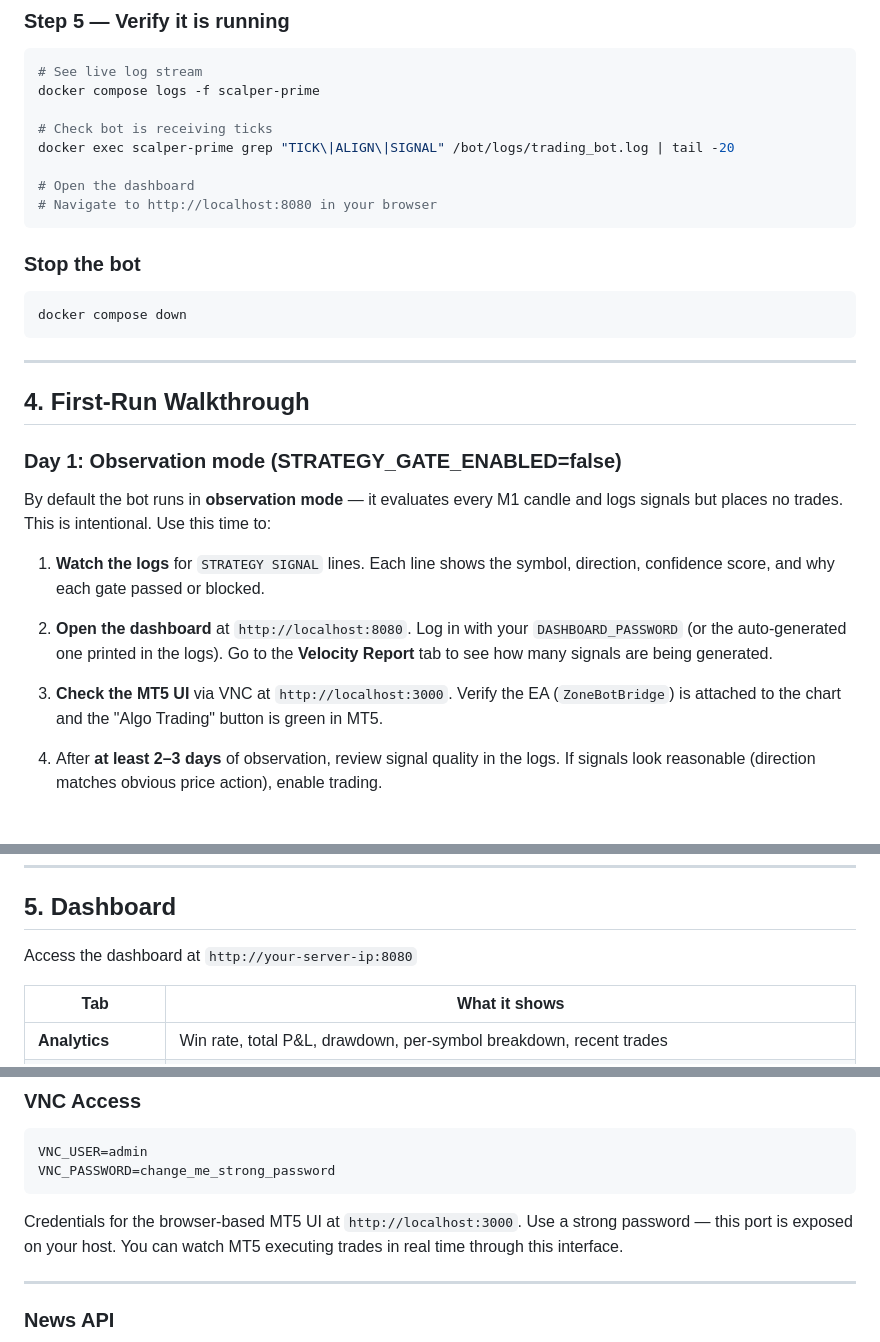
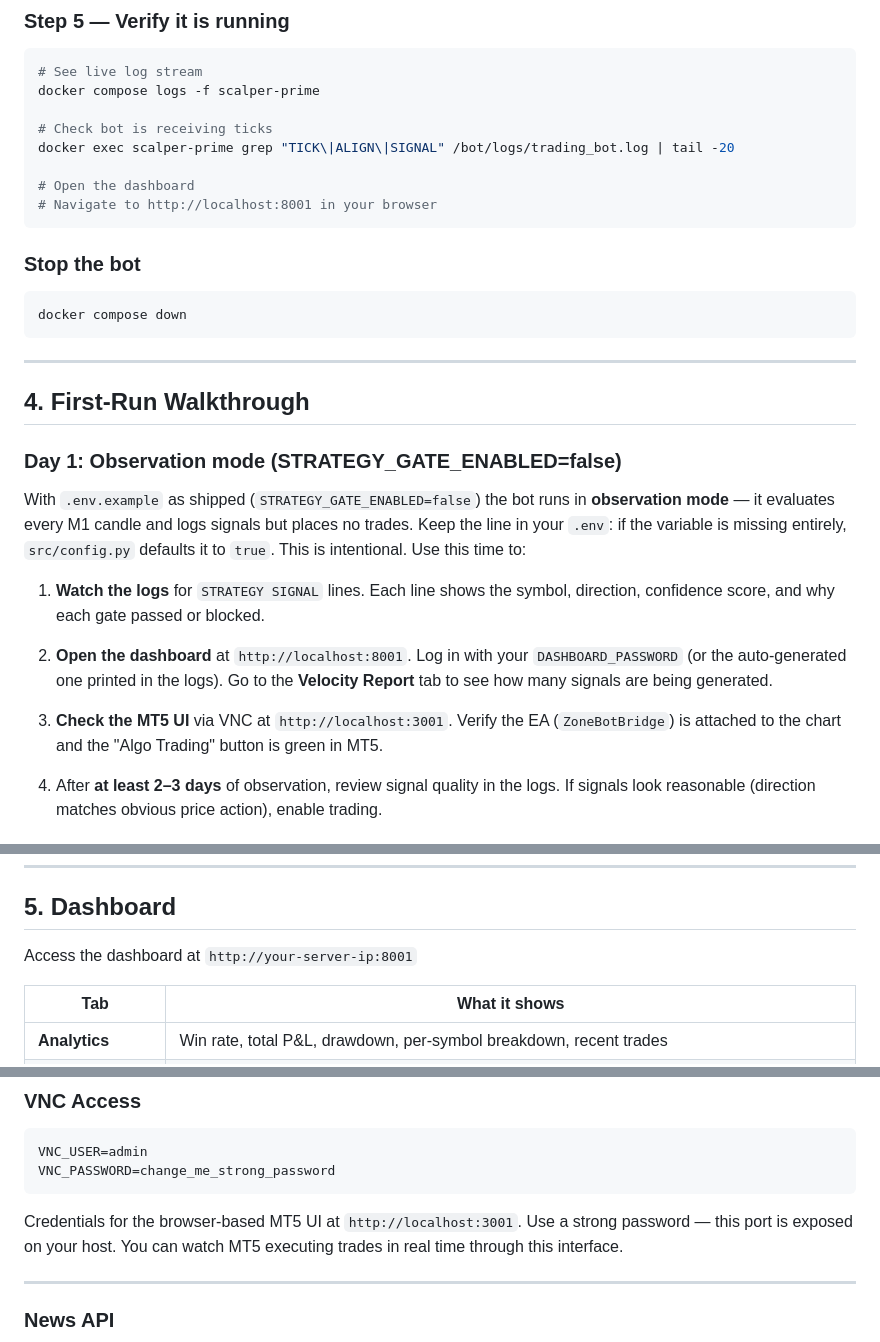
Before and after one commit to Josewathome/Scraper-forex-bot, a Markdown page: README.md, 3 parts joined by grey strips. GitHub-like rendering.

Commit message:
README: fix host ports and STRATEGY_GATE_ENABLED default
docker-compose maps the dashboard to 8001 and noVNC to 3001, not 8080/3000. config.py defaults the gate to true when the variable is missing, so the README now says to keep it in .env.

````diff
--- a/README.md
+++ b/README.md
@@ -221,7 +221,7 @@ docker compose logs -f scalper-prime
 docker exec scalper-prime grep "TICK\|ALIGN\|SIGNAL" /bot/logs/trading_bot.log | tail -20
 
 # Open the dashboard
-# Navigate to http://localhost:8080 in your browser
+# Navigate to http://localhost:8001 in your browser
 ```
 
 ### Stop the bot
@@ -236,17 +236,19 @@ docker compose down
 
 ### Day 1: Observation mode (STRATEGY_GATE_ENABLED=false)
 
-By default the bot runs in **observation mode** — it evaluates every M1 candle
-and logs signals but places no trades. This is intentional. Use this time to:
+With `.env.example` as shipped (`STRATEGY_GATE_ENABLED=false`) the bot runs in
+**observation mode** — it evaluates every M1 candle and logs signals but places
+no trades. Keep the line in your `.env`: if the variable is missing entirely,
+`src/config.py` defaults it to `true`. This is intentional. Use this time to:
 
 1. **Watch the logs** for `STRATEGY SIGNAL` lines. Each line shows the symbol,
    direction, confidence score, and why each gate passed or blocked.
 
-2. **Open the dashboard** at `http://localhost:8080`. Log in with your
+2. **Open the dashboard** at `http://localhost:8001`. Log in with your
    `DASHBOARD_PASSWORD` (or the auto-generated one printed in the logs).
    Go to the **Velocity Report** tab to see how many signals are being generated.
 
-3. **Check the MT5 UI** via VNC at `http://localhost:3000`. Verify the EA
+3. **Check the MT5 UI** via VNC at `http://localhost:3001`. Verify the EA
    (`ZoneBotBridge`) is attached to the chart and the "Algo Trading" button
    is green in MT5.
 
@@ -270,7 +272,7 @@ docker compose down && docker compose up -d
 
 ## 5. Dashboard
 
-Access the dashboard at `http://your-server-ip:8080`
+Access the dashboard at `http://your-server-ip:8001`
 
 | Tab | What it shows |
 |---|---|
@@ -359,7 +361,7 @@ Only relevant when `BROKER_ACCOUNT_TYPE=IC_MARKETS_RAW`.
 VNC_USER=admin
 VNC_PASSWORD=change_me_strong_password
 ```
-Credentials for the browser-based MT5 UI at `http://localhost:3000`.
+Credentials for the browser-based MT5 UI at `http://localhost:3001`.
 Use a strong password — this port is exposed on your host.
 You can watch MT5 executing trades in real time through this interface.
 
````
Also changed, not shown: other parts of README.md (+3 -3 lines).
